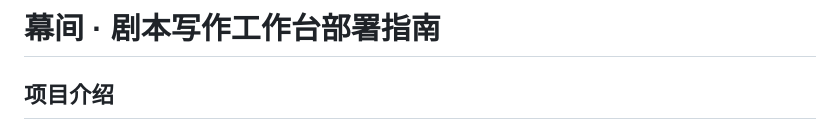
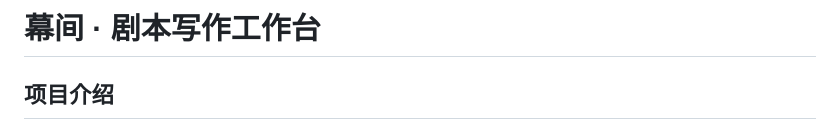
Before and after one commit to pinellias/mujian, a Markdown page: README.md, the part around one of its changes. GitHub-like rendering.

```diff
--- a/README.md
+++ b/README.md
@@ -1,4 +1,4 @@
-# 幕间 · 剧本写作工作台部署指南
+# 幕间 · 剧本写作工作台
 
 ## 项目介绍
 
```
Also changed, not shown: other parts of README.md (+4 -1 lines).
